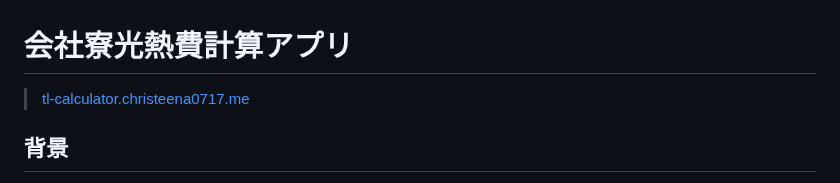
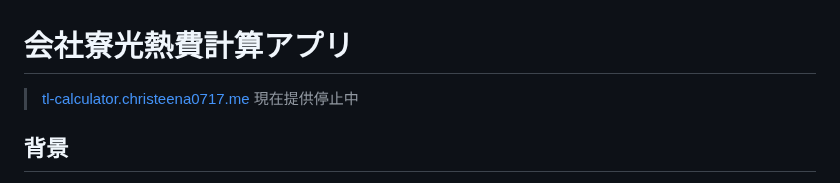
Before and after one commit to CHRiSTeeNA0717/my_portfolio, a Markdown page: README.md, the part around the change. Drawn GitHub-style.

```diff
--- a/README.md
+++ b/README.md
@@ -1,5 +1,6 @@
 # 会社寮光熱費計算アプリ
 > [tl-calculator.christeena0717.me](https://tl-calculator.christeena0717.me)
+> 現在提供停止中
 
 ## 背景
 - 自分は会社の寮に住んでいます。
```
